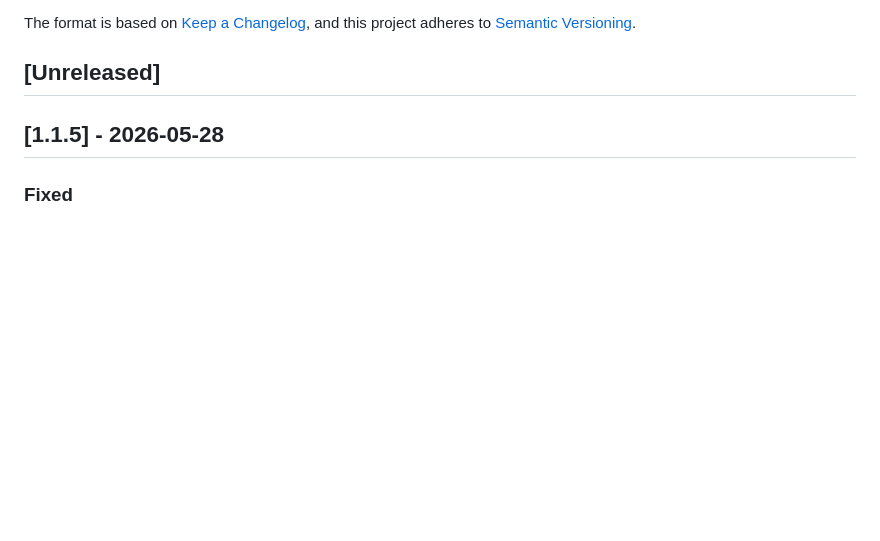
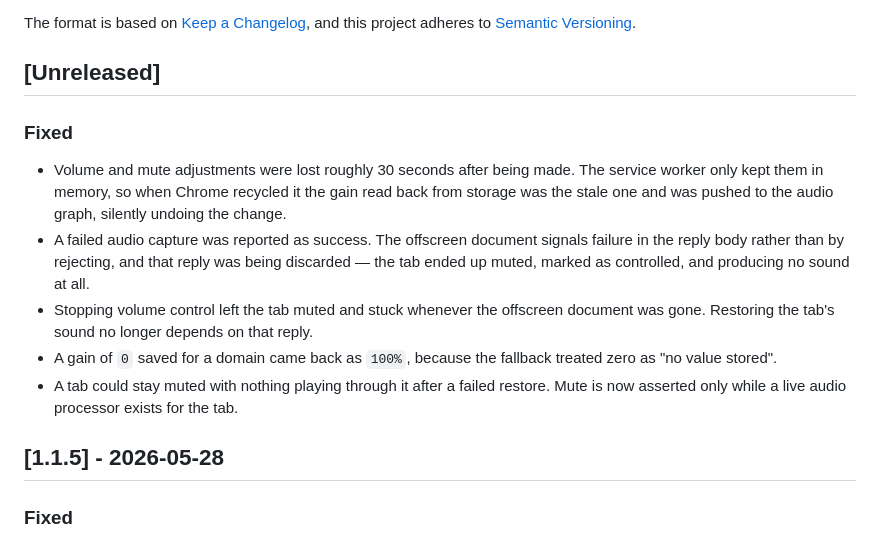
Before and after one commit to maxjuniorbr/volume-for-b, a Markdown page: CHANGELOG.md, the part around the change. GitHub-like rendering; blank space fills up the shorter version.

Commit message:
docs: record volume control bug fixes in changelog

```diff
--- a/CHANGELOG.md
+++ b/CHANGELOG.md
@@ -6,6 +6,22 @@ The format is based on [Keep a Changelog](https://keepachangelog.com/en/1.1.0/),
 and this project adheres to [Semantic Versioning](https://semver.org/spec/v2.0.0.html).
 
 ## [Unreleased]
+
+### Fixed
+- Volume and mute adjustments were lost roughly 30 seconds after being made.
+  The service worker only kept them in memory, so when Chrome recycled it the
+  gain read back from storage was the stale one and was pushed to the audio
+  graph, silently undoing the change.
+- A failed audio capture was reported as success. The offscreen document signals
+  failure in the reply body rather than by rejecting, and that reply was being
+  discarded — the tab ended up muted, marked as controlled, and producing no
+  sound at all.
+- Stopping volume control left the tab muted and stuck whenever the offscreen
+  document was gone. Restoring the tab's sound no longer depends on that reply.
+- A gain of `0` saved for a domain came back as `100%`, because the fallback
+  treated zero as "no value stored".
+- A tab could stay muted with nothing playing through it after a failed restore.
+  Mute is now asserted only while a live audio processor exists for the tab.
 
 ## [1.1.5] - 2026-05-28
 
```
